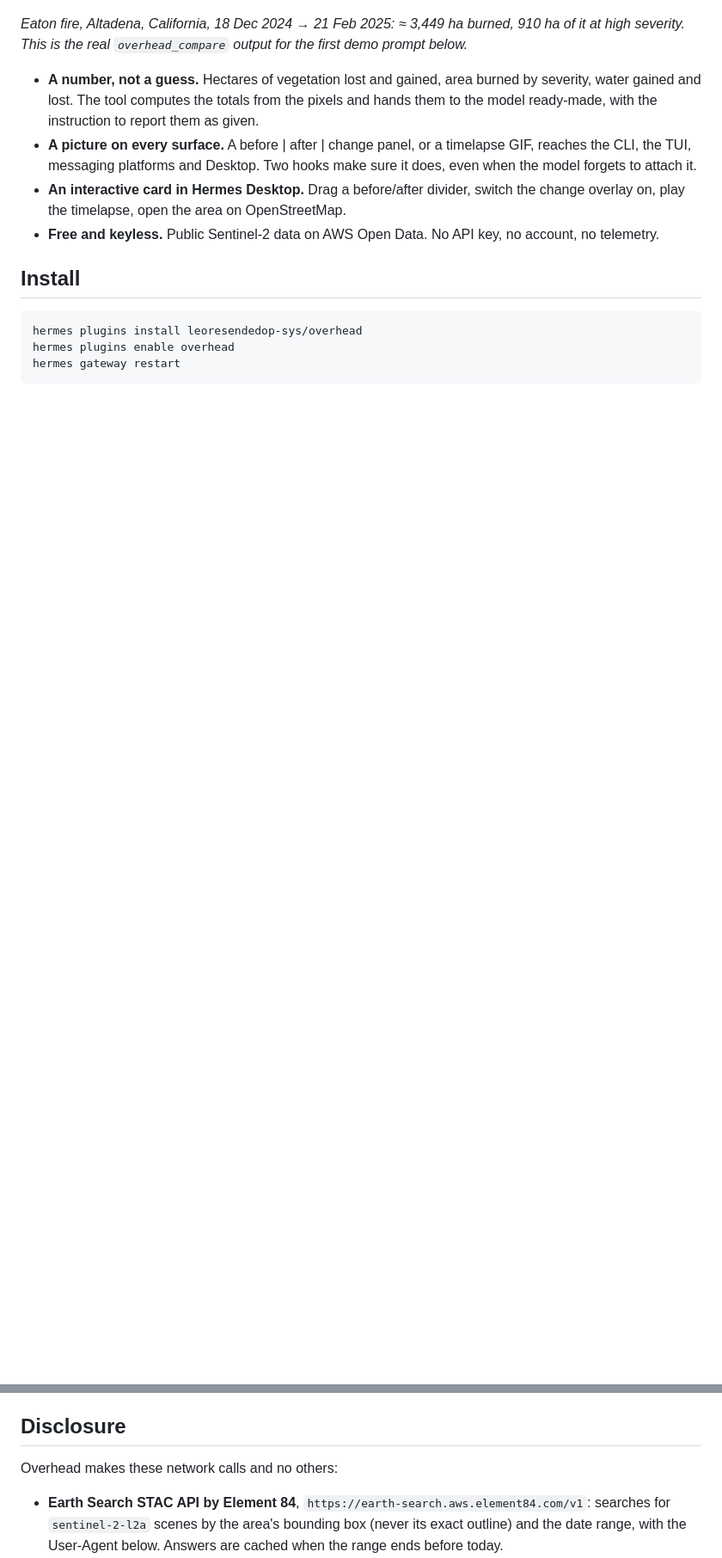
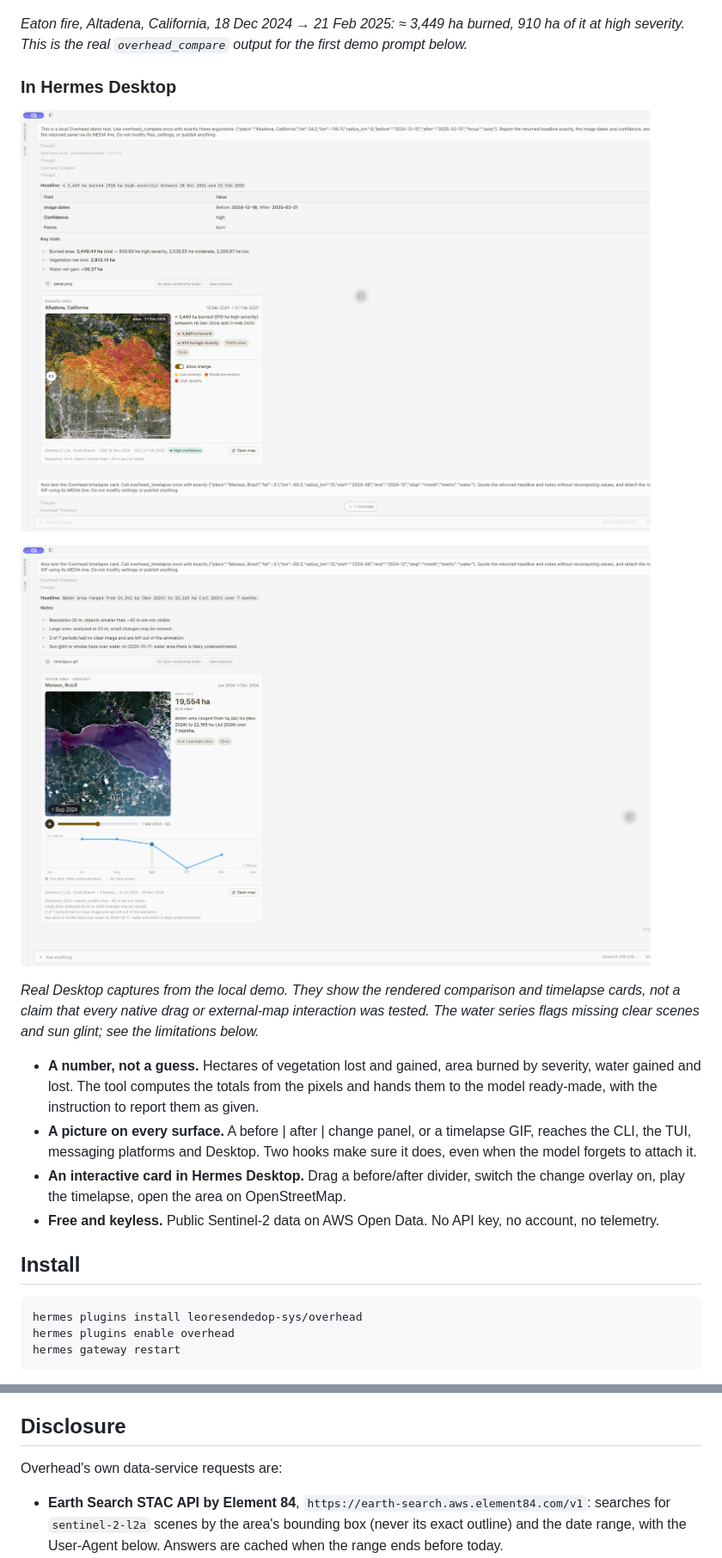
Before and after one commit to leoresendedop-sys/overhead, a Markdown page: README.md, 2 parts joined by grey strips. Shown at 86% size. GitHub-like rendering; pictures changed too: assets/hermes-comparison.jpg (added), assets/hermes-timelapse.jpg (added); blank space fills up the shorter version.

Commit message:
feat: prepare Overhead public release with Desktop examples

```diff
--- a/README.md
+++ b/README.md
@@ -8,8 +12,15 @@ anywhere on Earth, from free Sentinel-2 satellite imagery, and shows you the pic
 *Eaton fire, Altadena, California, 18 Dec 2024 → 21 Feb 2025: ≈ 3,449 ha burned, 910 ha of it at
 high severity. This is the real `overhead_compare` output for the first demo prompt below.*
 
-<!-- TODO: add the Hermes Desktop card screenshot here (assets/card.png, captured from Hermes.app):
-     the before/after swipe card with "Show change" on. Do not link it until the file exists. -->
+### In Hermes Desktop
+
+![Overhead comparison card running in Hermes Desktop](assets/hermes-comparison.jpg)
+
+![Overhead water timelapse card running in Hermes Desktop](assets/hermes-timelapse.jpg)
+
+*Real Desktop captures from the local demo. They show the rendered comparison and timelapse
+cards, not a claim that every native drag or external-map interaction was tested. The water
+series flags missing clear scenes and sun glint; see the limitations below.*
 
 - **A number, not a guess.** Hectares of vegetation lost and gained, area burned by severity,
   water gained and lost. The tool computes the totals from the pixels and hands them to the
@@ -210,7 +234,7 @@ References:
 
 ## Disclosure
 
-Overhead makes these network calls and no others:
+Overhead's own data-service requests are:
 
 - **Earth Search STAC API by Element 84**, `https://earth-search.aws.element84.com/v1`: searches
   for `sentinel-2-l2a` scenes by the area's bounding box (never its exact outline) and the date
```
Also changed, not shown: other parts of README.md (+33 -9 lines), demo/places.md (+2 -1 lines), skills/earth-watch/SKILL.md (+16 -1 lines), 10 other files.
